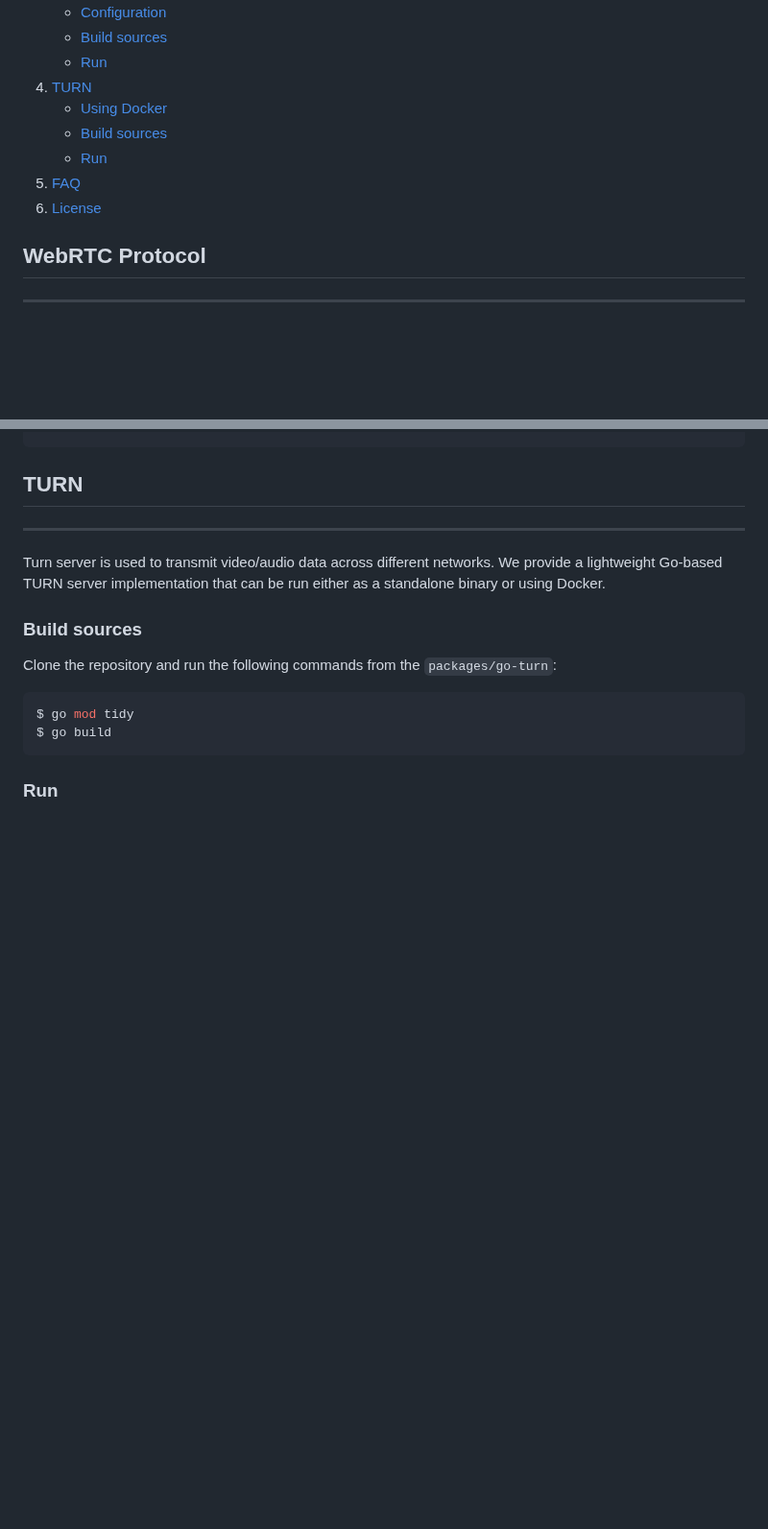
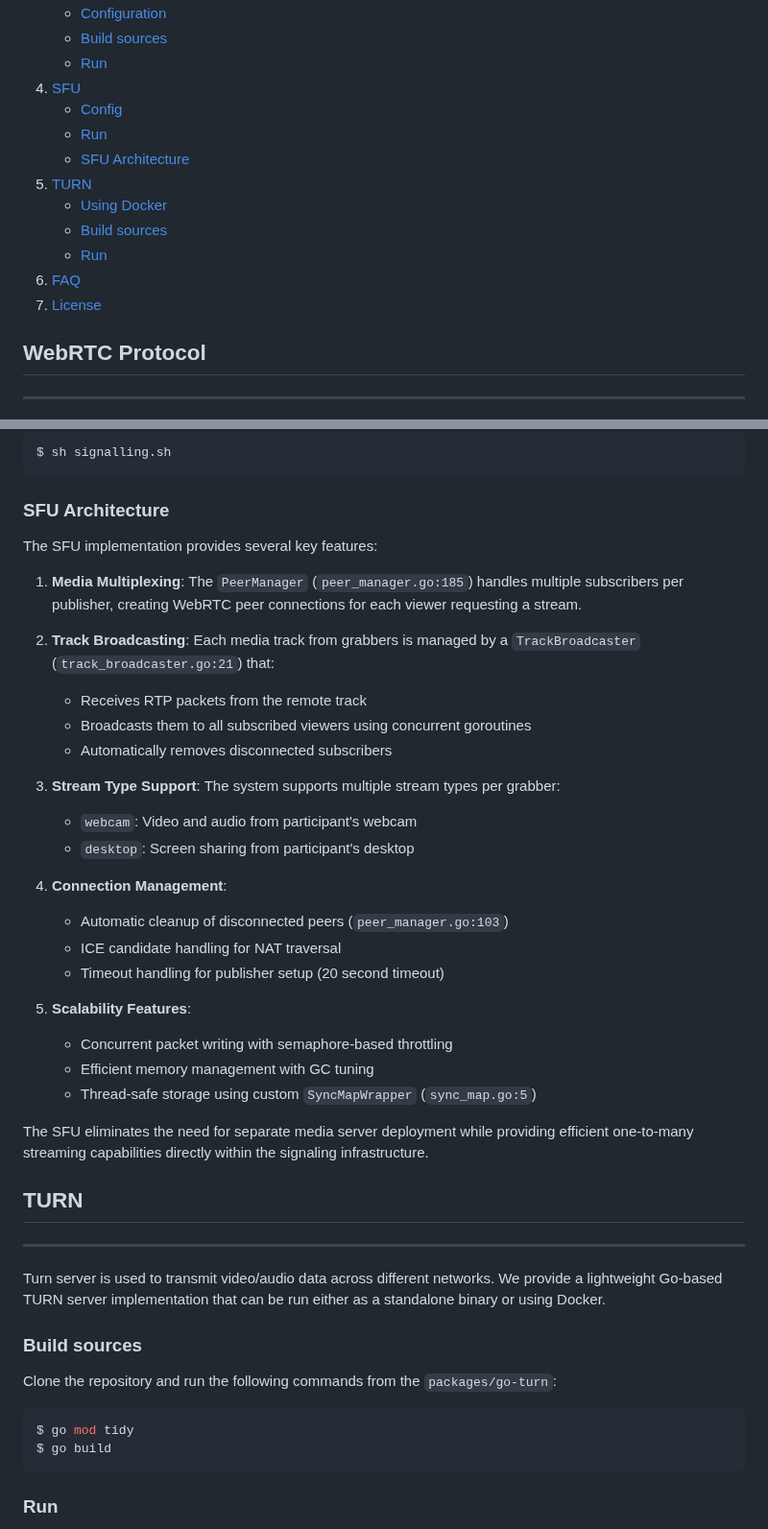
Before and after one commit to irdkwmnsb/webrtc-grabber, a Markdown page: README.md, 2 parts joined by grey strips. Shown at 96% size. GitHub-like rendering; blank space fills up the shorter version.

Commit message:
update: Added SFU to README.md

````diff
--- a/README.md
+++ b/README.md
@@ -17,12 +17,16 @@ The main use case is streaming live screen video from contestants' screens on
    - [Configuration](#signaling-config)
    - [Build sources](#signaling-build)
    - [Run](#signaling-run)
-4. [TURN](#TURN)
+4. [SFU](#sfu)
+   - [Config](#sfu-config)
+   - [Run](#sfu-run)
+   - [SFU Architecture](#sfu-architecture)
+5. [TURN](#TURN)
    - [Using Docker](#turn-docker)
    - [Build sources](#turn-build)
    - [Run](#turn-run)
-5. [FAQ](#FAQ)
-6. [License](#License)
+6. [FAQ](#FAQ)
+7. [License](#License)
 
 ## WebRTC Protocol
 
@@ -257,3 +336,34 @@ $ sh signalling.sh
+```shell
+$ sh signalling.sh
+```
+
+### SFU Architecture <a name="sfu-architecture"></a>
+
+The SFU implementation provides several key features:
+
+1. **Media Multiplexing**: The `PeerManager` (`peer_manager.go:185`) handles multiple subscribers per publisher, creating WebRTC peer connections for each viewer requesting a stream.
+
+2. **Track Broadcasting**: Each media track from grabbers is managed by a `TrackBroadcaster` (`track_broadcaster.go:21`) that:
+   - Receives RTP packets from the remote track
+   - Broadcasts them to all subscribed viewers using concurrent goroutines
+   - Automatically removes disconnected subscribers
+
+3. **Stream Type Support**: The system supports multiple stream types per grabber:
+   - `webcam`: Video and audio from participant's webcam
+   - `desktop`: Screen sharing from participant's desktop
+
+4. **Connection Management**:
+   - Automatic cleanup of disconnected peers (`peer_manager.go:103`)
+   - ICE candidate handling for NAT traversal
+   - Timeout handling for publisher setup (20 second timeout)
+
+5. **Scalability Features**:
+   - Concurrent packet writing with semaphore-based throttling
+   - Efficient memory management with GC tuning
+   - Thread-safe storage using custom `SyncMapWrapper` (`sync_map.go:5`)
+
+The SFU eliminates the need for separate media server deployment while providing efficient one-to-many streaming capabilities directly within the signaling infrastructure.
+
 ## TURN
 
 ---
````
Also changed, not shown: other parts of README.md (+75 -0 lines).
